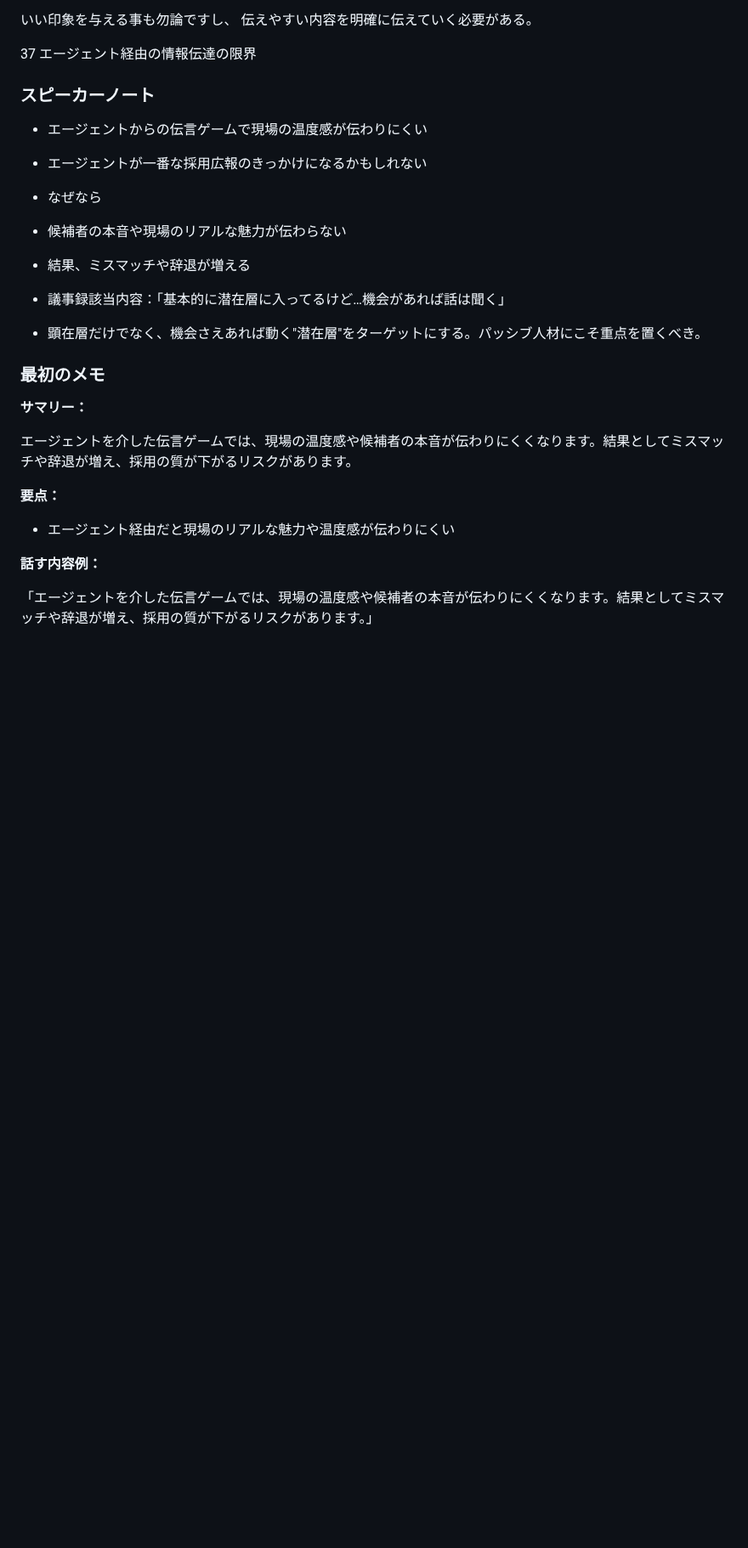
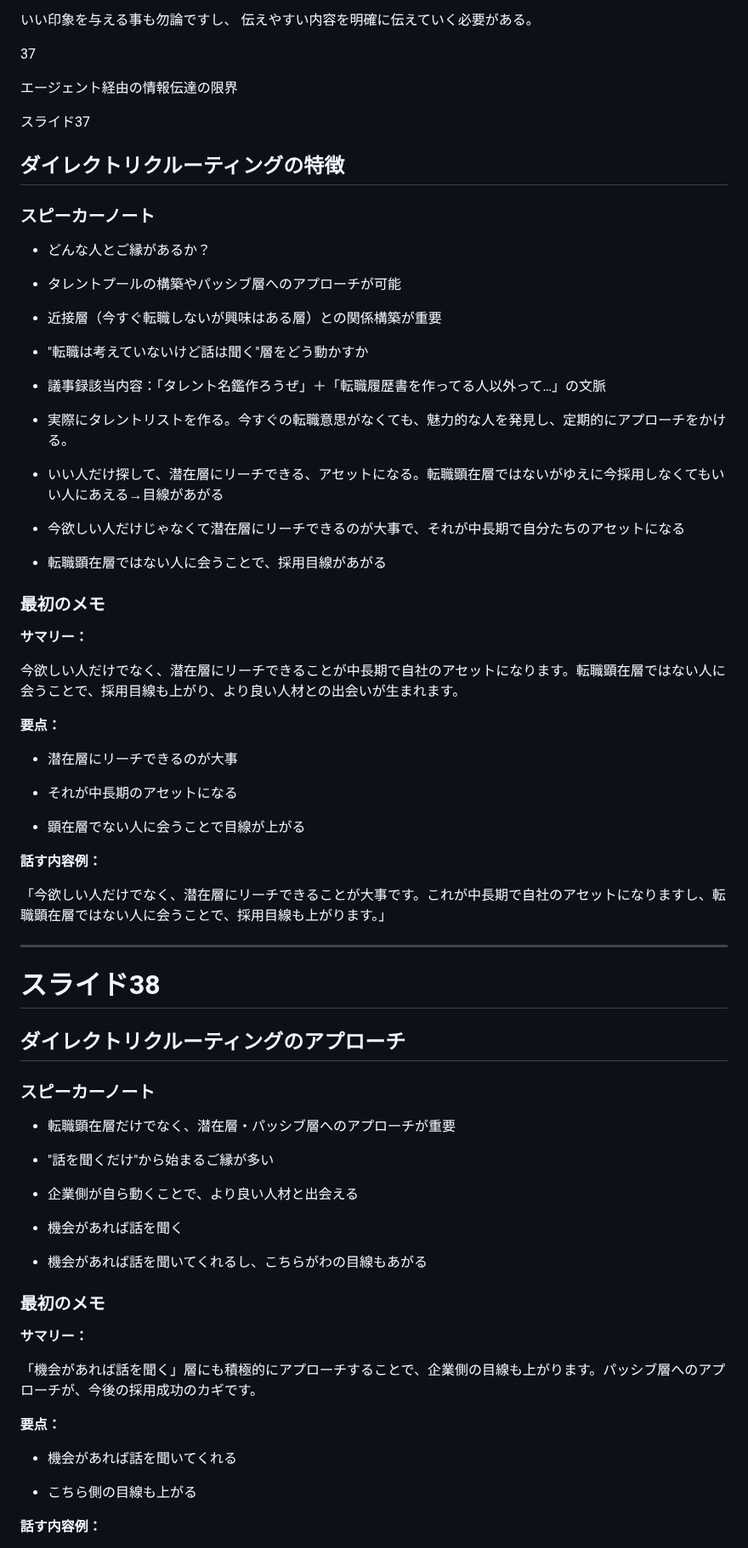
Before and after one commit to yuki-mizuno0512/obsidian-notes, a Markdown page: TA_スライド説明.md, the part around one of its changes. Shown at 85% size. GitHub-like rendering; blank space fills up the shorter version.

Commit message:
vault backup:2025-05-14 17:22:57

```diff
--- a/TA_スライド説明.md
+++ b/TA_スライド説明.md
@@ -66,21 +66,30 @@
 
 
 37
+
 エージェント経由の情報伝達の限界
+
+  スライド37
+
+
+
+## ダイレクトリクルーティングの特徴
+
+
 
 ### スピーカーノート
 
-- エージェントからの伝言ゲームで現場の温度感が伝わりにくい
-- エージェントが一番な採用広報のきっかけになるかもしれない
-- なぜなら
+- どんな人とご縁があるか？
+- タレントプールの構築やパッシブ層へのアプローチが可能
+- 近接層（今すぐ転職しないが興味はある層）との関係構築が重要
+- "転職は考えていないけど話は聞く"層をどう動かすか
+- 議事録該当内容：「タレント名鑑作ろうぜ」＋「転職履歴書を作ってる人以外って…」の文脈
+- 実際にタレントリストを作る。今すぐの転職意思がなくても、魅力的な人を発見し、定期的にアプローチをかける。
+- いい人だけ探して、潜在層にリーチできる、アセットになる。転職顕在層ではないがゆえに今採用しなくてもいい人にあえる→目線があがる
 
-- 候補者の本音や現場のリアルな魅力が伝わらない
+- 今欲しい人だけじゃなくて潜在層にリーチできるのが大事で、それが中長期で自分たちのアセットになる
 
-- 結果、ミスマッチや辞退が増える
-
-- 議事録該当内容：「基本的に潜在層に入ってるけど…機会があれば話は聞く」
-
-- 顕在層だけでなく、機会さえあれば動く"潜在層"をターゲットにする。パッシブ人材にこそ重点を置くべき。
+- 転職顕在層ではない人に会うことで、採用目線があがる
 
 
 
@@ -88,12 +97,59 @@
 
 **サマリー：**
 
-エージェントを介した伝言ゲームでは、現場の温度感や候補者の本音が伝わりにくくなります。結果としてミスマッチや辞退が増え、採用の質が下がるリスクがあります。
+今欲しい人だけでなく、潜在層にリーチできることが中長期で自社のアセットになります。転職顕在層ではない人に会うことで、採用目線も上がり、より良い人材との出会いが生まれます。
 
 **要点：**
 
-- エージェント経由だと現場のリアルな魅力や温度感が伝わりにくい
+- 潜在層にリーチできるのが大事
+
+- それが中長期のアセットになる
+
+- 顕在層でない人に会うことで目線が上がる
 
 **話す内容例：**
 
-「エージェントを介した伝言ゲームでは、現場の温度感や候補者の本音が伝わりにくくなります。結果としてミスマッチや辞退が増え、採用の質が下がるリスクがあります。」
+「今欲しい人だけでなく、潜在層にリーチできることが大事です。これが中長期で自社のアセットになりますし、転職顕在層ではない人に会うことで、採用目線も上がります。」
+
+
+
+---
+
+
+
+# スライド38
+
+
+
+## ダイレクトリクルーティングのアプローチ
+
+
+
+### スピーカーノート
+
+- 転職顕在層だけでなく、潜在層・パッシブ層へのアプローチが重要
+
+- "話を聞くだけ"から始まるご縁が多い
+
+- 企業側が自ら動くことで、より良い人材と出会える
+
+- 機会があれば話を聞く
+
+- 機会があれば話を聞いてくれるし、こちらがわの目線もあがる
+
+
+
+### 最初のメモ
+
+**サマリー：**
+
+「機会があれば話を聞く」層にも積極的にアプローチすることで、企業側の目線も上がります。パッシブ層へのアプローチが、今後の採用成功のカギです。
+
+**要点：**
+
+- 機会があれば話を聞いてくれる
+
+- こちら側の目線も上がる
+
+**話す内容例：**
+
```
Also changed, not shown: other parts of TA_スライド説明.md (+51 -0 lines).
